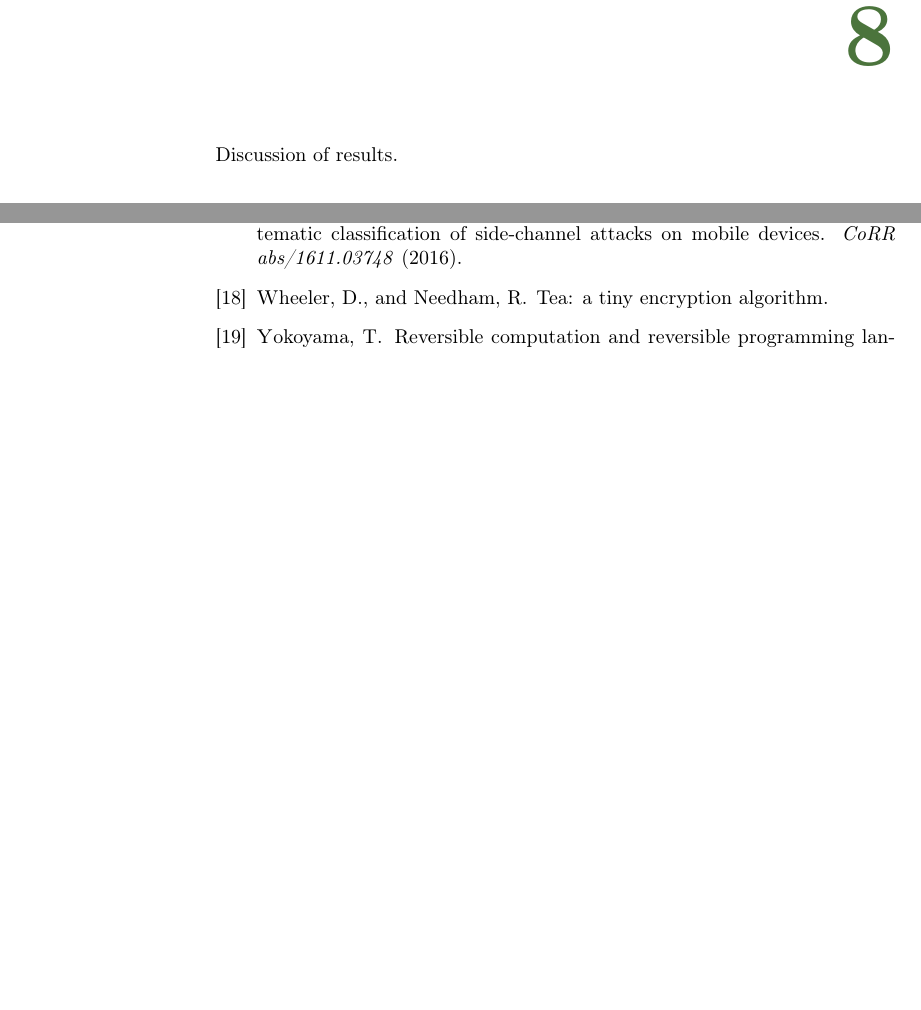
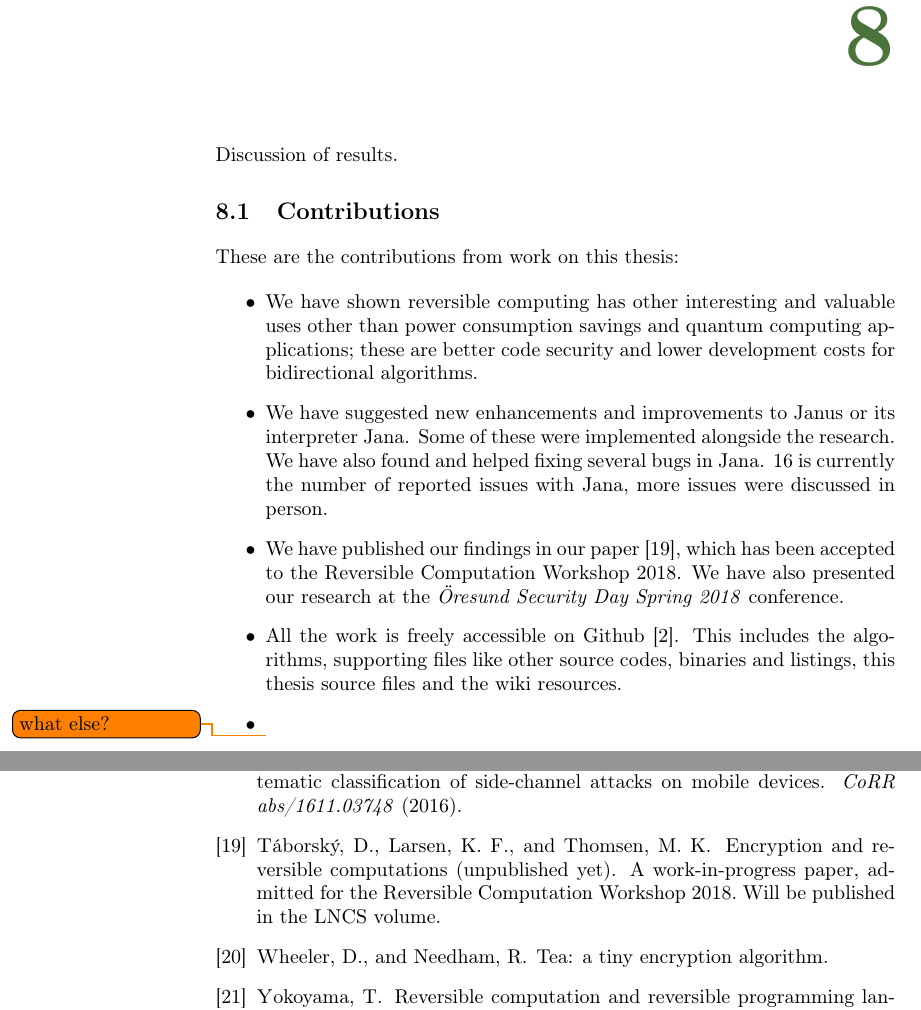
Before and after one commit to bremby/revcry, a LaTeX thesis (text/main.tex): two parts of pages 36 and 38 of 40, joined at a grey line, cut so that both start at the same text, the shorter picture padded with empty space. Compiled offline with pdfLaTeX.

Commit message:
added a list of contributions

```diff
--- a/text/main.tex
+++ b/text/main.tex
@@ -1504,6 +1504,38 @@ obvious
 
 Discussion of results.
 
+\section{Contributions}
+
+These are the contributions from work on this thesis:
+
+\begin{itemize}
+
+\item We have shown reversible computing has other interesting and
+valuable uses other than power consumption savings and quantum
+computing applications; these are better code security and lower
+development costs for bidirectional algorithms.
+
+\item We have suggested new enhancements and improvements to Janus or
+its interpreter Jana. Some of these were implemented alongside the
+research. We have also found and helped fixing several bugs in Jana. 16
+is currently the number of reported issues with Jana, more issues were
+discussed in person.
+
+\item We have published our findings in our paper\cite{revcry-paper}, which
+has been accepted to the Reversible Computation Workshop 2018. We have
+also presented our research at the \term{Öresund Security Day Spring
+2018} conference.
+
+\item All the work is freely accessible on
+Github\cite{revcry-github}. This includes the algorithms,
+supporting files like other source codes, binaries and listings, this
+thesis source files and the wiki resources.
+
+\item \todo{what else?}
+
+\end{itemize}
+
+
 
 %%%%%%%%%%%%%%%%%%%%%%%%%%%%%%%%%%%%%%%%%%%%%%%%%%%%%%%%%%%%%%%%%%%%%%%%%%%%%%%%
 %%% BIBLIOGRAPHY
```
Also changed, not shown: text/bibliography.bib (+15 -0 lines), text/main.pdf.
